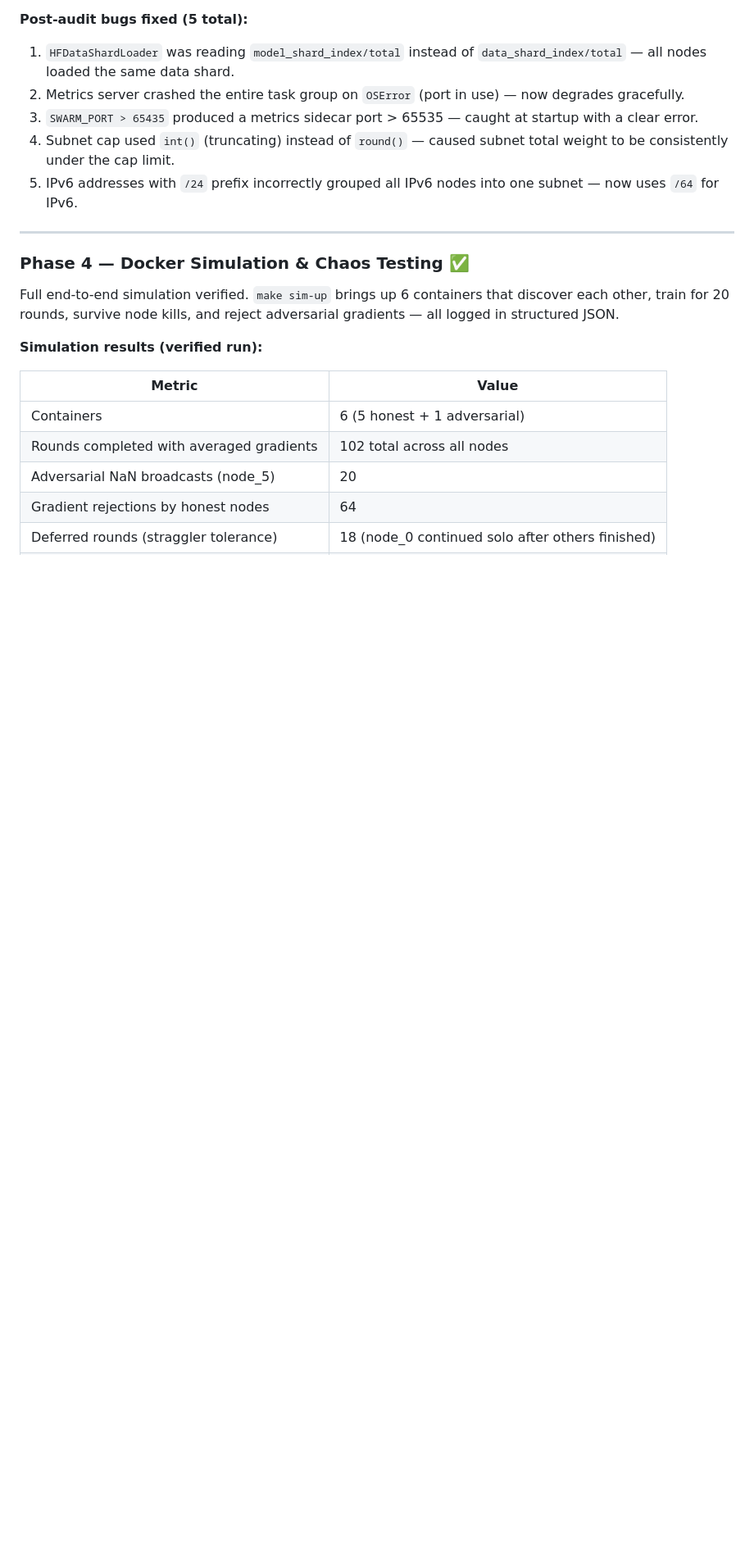
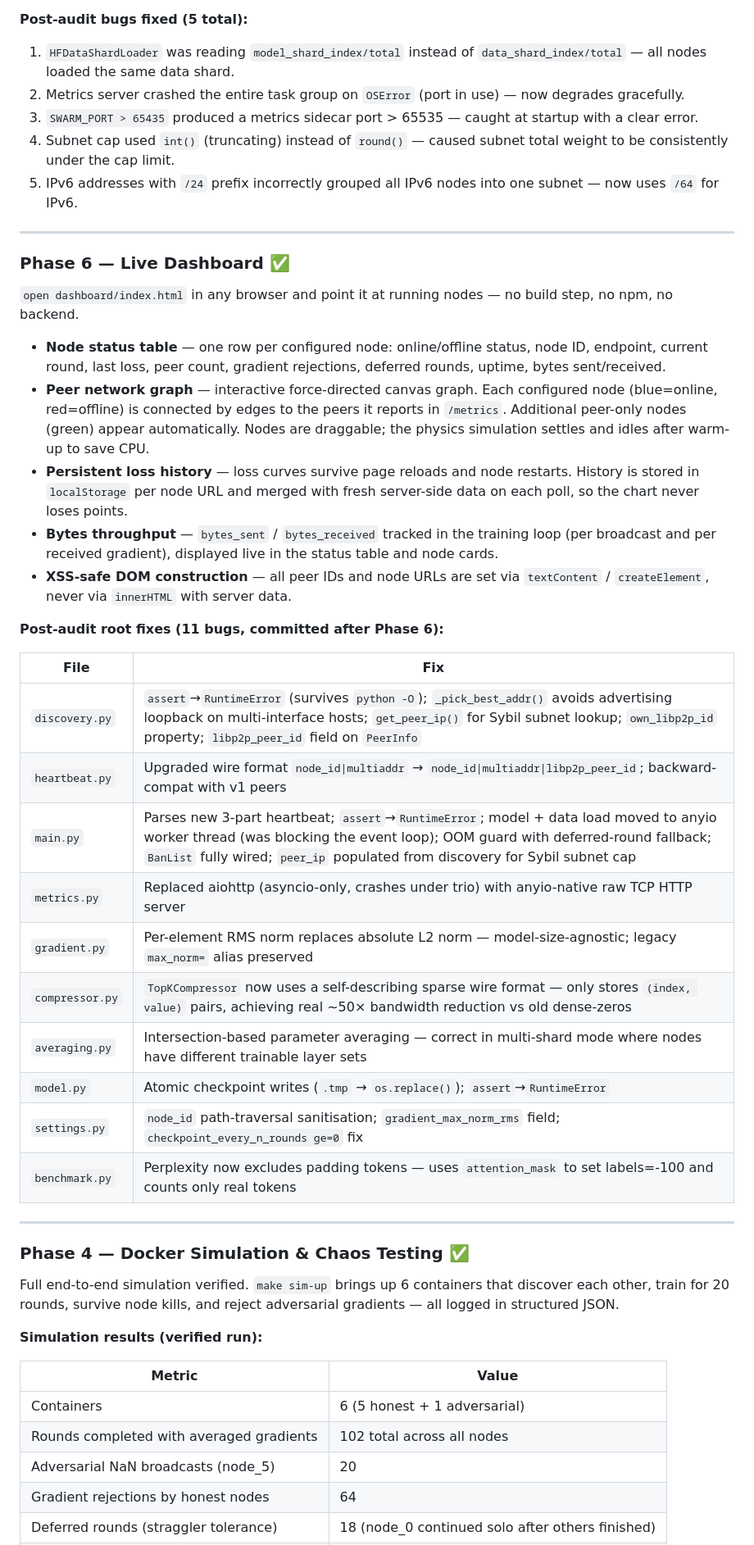
Before and after one commit to yashasviudayan-py/Swarm-Tune, a Markdown page: README.md, the part around one of its changes. Shown at 82% size. GitHub-like rendering; blank space fills up the shorter version.

```diff
--- a/README.md
+++ b/README.md
@@ -201,6 +201,33 @@ All the plumbing for real internet training is implemented and audited. Two thin
 3. `SWARM_PORT > 65435` produced a metrics sidecar port > 65535 — caught at startup with a clear error.
 4. Subnet cap used `int()` (truncating) instead of `round()` — caused subnet total weight to be consistently under the cap limit.
 5. IPv6 addresses with `/24` prefix incorrectly grouped all IPv6 nodes into one subnet — now uses `/64` for IPv6.
+
+---
+
+### Phase 6 — Live Dashboard ✅
+
+`open dashboard/index.html` in any browser and point it at running nodes — no build step, no npm, no backend.
+
+- **Node status table** — one row per configured node: online/offline status, node ID, endpoint, current round, last loss, peer count, gradient rejections, deferred rounds, uptime, bytes sent/received.
+- **Peer network graph** — interactive force-directed canvas graph. Each configured node (blue=online, red=offline) is connected by edges to the peers it reports in `/metrics`. Additional peer-only nodes (green) appear automatically. Nodes are draggable; the physics simulation settles and idles after warm-up to save CPU.
+- **Persistent loss history** — loss curves survive page reloads and node restarts. History is stored in `localStorage` per node URL and merged with fresh server-side data on each poll, so the chart never loses points.
+- **Bytes throughput** — `bytes_sent` / `bytes_received` tracked in the training loop (per broadcast and per received gradient), displayed live in the status table and node cards.
+- **XSS-safe DOM construction** — all peer IDs and node URLs are set via `textContent` / `createElement`, never via `innerHTML` with server data.
+
+**Post-audit root fixes (11 bugs, committed after Phase 6):**
+
+| File | Fix |
+|---|---|
+| `discovery.py` | `assert`→`RuntimeError` (survives `python -O`); `_pick_best_addr()` avoids advertising loopback on multi-interface hosts; `get_peer_ip()` for Sybil subnet lookup; `own_libp2p_id` property; `libp2p_peer_id` field on `PeerInfo` |
+| `heartbeat.py` | Upgraded wire format `node_id\|multiaddr` → `node_id\|multiaddr\|libp2p_peer_id`; backward-compat with v1 peers |
+| `main.py` | Parses new 3-part heartbeat; `assert`→`RuntimeError`; model + data load moved to anyio worker thread (was blocking the event loop); OOM guard with deferred-round fallback; `BanList` fully wired; `peer_ip` populated from discovery for Sybil subnet cap |
+| `metrics.py` | Replaced aiohttp (asyncio-only, crashes under trio) with anyio-native raw TCP HTTP server |
+| `gradient.py` | Per-element RMS norm replaces absolute L2 norm — model-size-agnostic; legacy `max_norm=` alias preserved |
+| `compressor.py` | `TopKCompressor` now uses a self-describing sparse wire format — only stores `(index, value)` pairs, achieving real ~50× bandwidth reduction vs old dense-zeros |
+| `averaging.py` | Intersection-based parameter averaging — correct in multi-shard mode where nodes have different trainable layer sets |
+| `model.py` | Atomic checkpoint writes (`.tmp` → `os.replace()`); `assert`→`RuntimeError` |
+| `settings.py` | `node_id` path-traversal sanitisation; `gradient_max_norm_rms` field; `checkpoint_every_n_rounds ge=0` fix |
+| `benchmark.py` | Perplexity now excludes padding tokens — uses `attention_mask` to set labels=-100 and counts only real tokens |
 
 ---
 
```
Also changed, not shown: other parts of README.md (+15 -15 lines).
